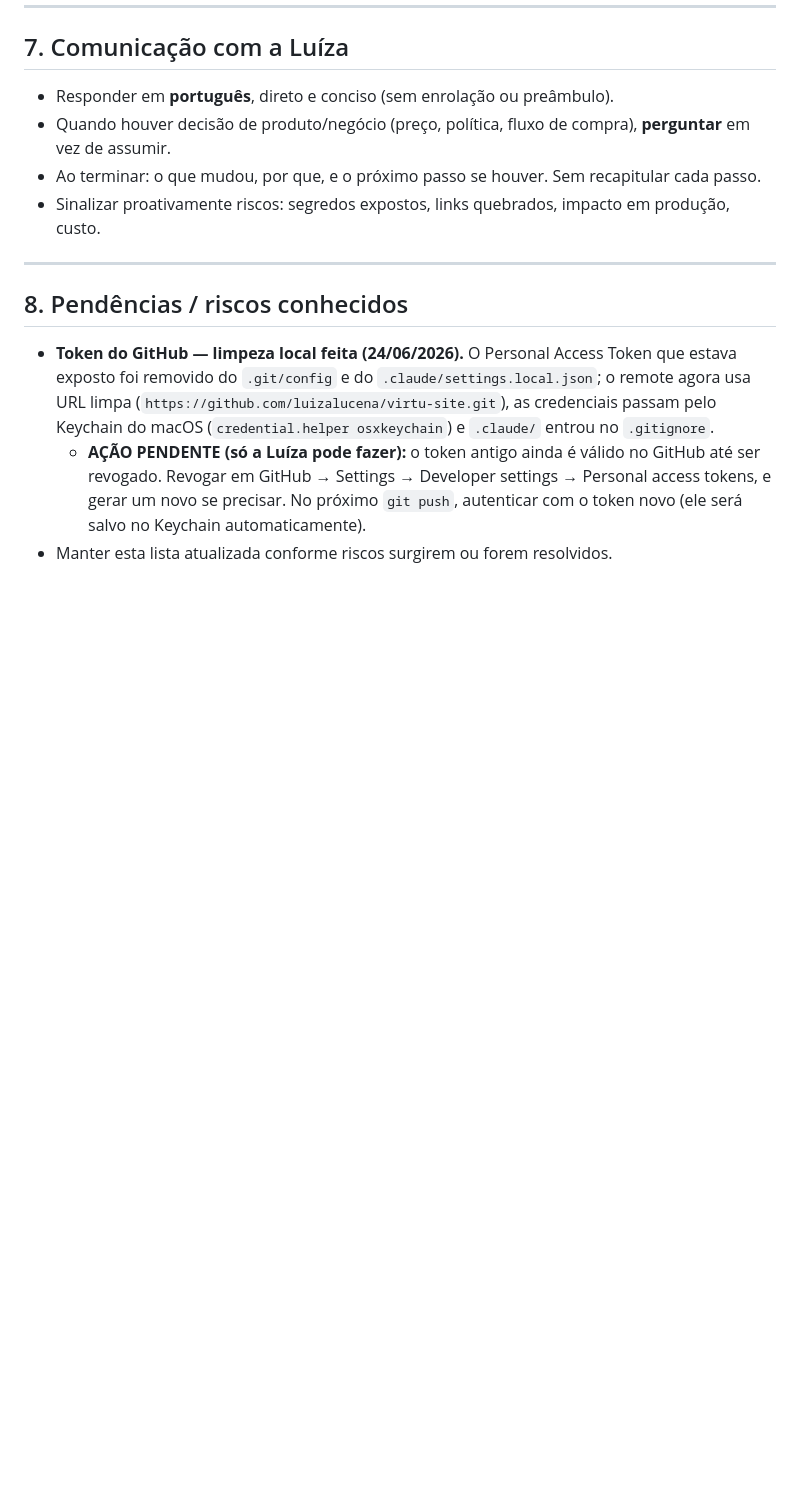
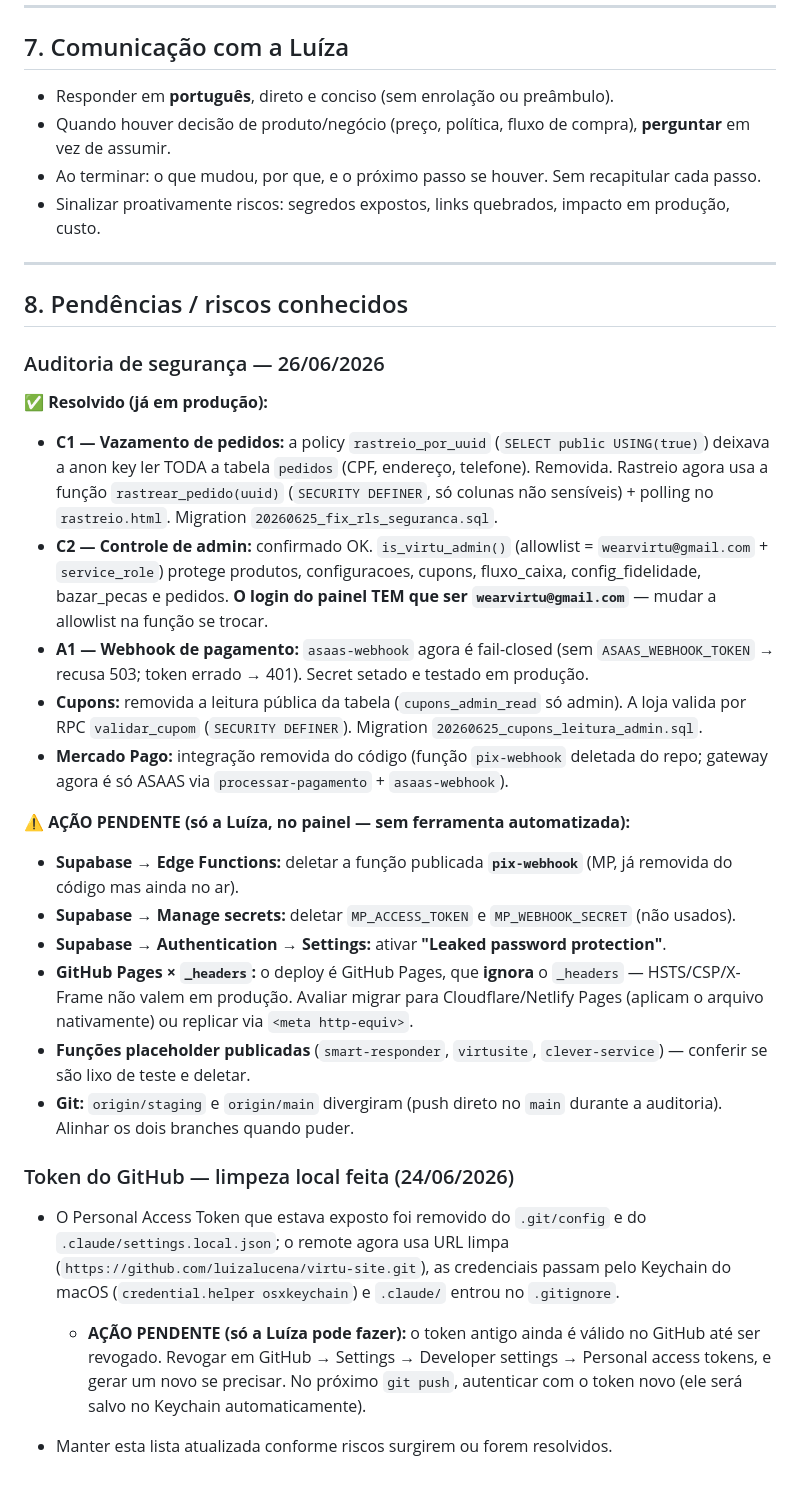
Before and after one commit to luizalucena/virtu-site, a Markdown page: CLAUDE.md, the part around the change. Drawn GitHub-style; blank space fills up the shorter version.

Commit message:
docs(claude): registra auditoria de segurança 26/06 na seção 8
Documenta o que foi resolvido (C1, C2, A1, cupons, remoção do Mercado Pago)
e as ações pendentes no painel Supabase / GitHub.

Co-Authored-By: Claude Opus 4.8 <noreply@anthropic.com>

```diff
--- a/CLAUDE.md
+++ b/CLAUDE.md
@@ -120,6 +120,25 @@ Toda tarefa segue estas etapas, nesta ordem:
 
 ## 8. Pendências / riscos conhecidos
 
-- **Token do GitHub — limpeza local feita (24/06/2026).** O Personal Access Token que estava exposto foi removido do `.git/config` e do `.claude/settings.local.json`; o remote agora usa URL limpa (`https://github.com/luizalucena/virtu-site.git`), as credenciais passam pelo Keychain do macOS (`credential.helper osxkeychain`) e `.claude/` entrou no `.gitignore`.
+### Auditoria de segurança — 26/06/2026
+
+**✅ Resolvido (já em produção):**
+- **C1 — Vazamento de pedidos:** a policy `rastreio_por_uuid` (`SELECT public USING(true)`) deixava a anon key ler TODA a tabela `pedidos` (CPF, endereço, telefone). Removida. Rastreio agora usa a função `rastrear_pedido(uuid)` (`SECURITY DEFINER`, só colunas não sensíveis) + polling no `rastreio.html`. Migration `20260625_fix_rls_seguranca.sql`.
+- **C2 — Controle de admin:** confirmado OK. `is_virtu_admin()` (allowlist = `wearvirtu@gmail.com` + `service_role`) protege produtos, configuracoes, cupons, fluxo_caixa, config_fidelidade, bazar_pecas e pedidos. **O login do painel TEM que ser `wearvirtu@gmail.com`** — mudar a allowlist na função se trocar.
+- **A1 — Webhook de pagamento:** `asaas-webhook` agora é fail-closed (sem `ASAAS_WEBHOOK_TOKEN` → recusa 503; token errado → 401). Secret setado e testado em produção.
+- **Cupons:** removida a leitura pública da tabela (`cupons_admin_read` só admin). A loja valida por RPC `validar_cupom` (`SECURITY DEFINER`). Migration `20260625_cupons_leitura_admin.sql`.
+- **Mercado Pago:** integração removida do código (função `pix-webhook` deletada do repo; gateway agora é só ASAAS via `processar-pagamento` + `asaas-webhook`).
+
+**⚠️ AÇÃO PENDENTE (só a Luíza, no painel — sem ferramenta automatizada):**
+- **Supabase → Edge Functions:** deletar a função publicada **`pix-webhook`** (MP, já removida do código mas ainda no ar).
+- **Supabase → Manage secrets:** deletar `MP_ACCESS_TOKEN` e `MP_WEBHOOK_SECRET` (não usados).
+- **Supabase → Authentication → Settings:** ativar **"Leaked password protection"**.
+- **GitHub Pages × `_headers`:** o deploy é GitHub Pages, que **ignora** o `_headers` — HSTS/CSP/X-Frame não valem em produção. Avaliar migrar para Cloudflare/Netlify Pages (aplicam o arquivo nativamente) ou replicar via `<meta http-equiv>`.
+- **Funções placeholder publicadas** (`smart-responder`, `virtusite`, `clever-service`) — conferir se são lixo de teste e deletar.
+- **Git:** `origin/staging` e `origin/main` divergiram (push direto no `main` durante a auditoria). Alinhar os dois branches quando puder.
+
+### Token do GitHub — limpeza local feita (24/06/2026)
+- O Personal Access Token que estava exposto foi removido do `.git/config` e do `.claude/settings.local.json`; o remote agora usa URL limpa (`https://github.com/luizalucena/virtu-site.git`), as credenciais passam pelo Keychain do macOS (`credential.helper osxkeychain`) e `.claude/` entrou no `.gitignore`.
   - **AÇÃO PENDENTE (só a Luíza pode fazer):** o token antigo ainda é válido no GitHub até ser revogado. Revogar em GitHub → Settings → Developer settings → Personal access tokens, e gerar um novo se precisar. No próximo `git push`, autenticar com o token novo (ele será salvo no Keychain automaticamente).
+
 - Manter esta lista atualizada conforme riscos surgirem ou forem resolvidos.
```
